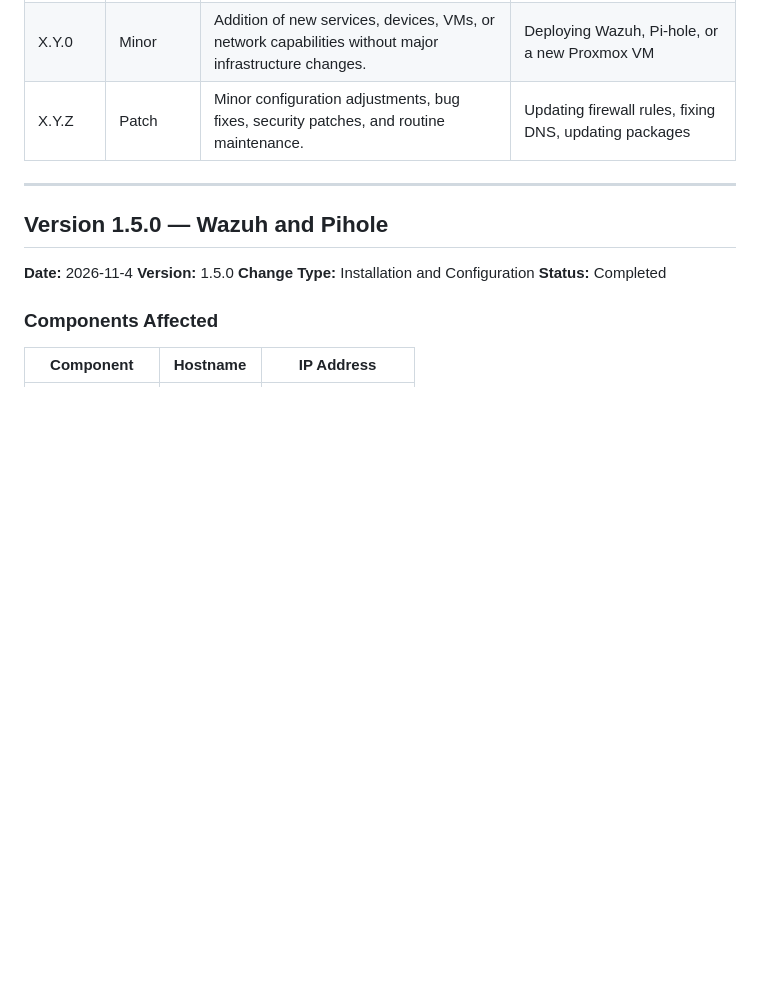
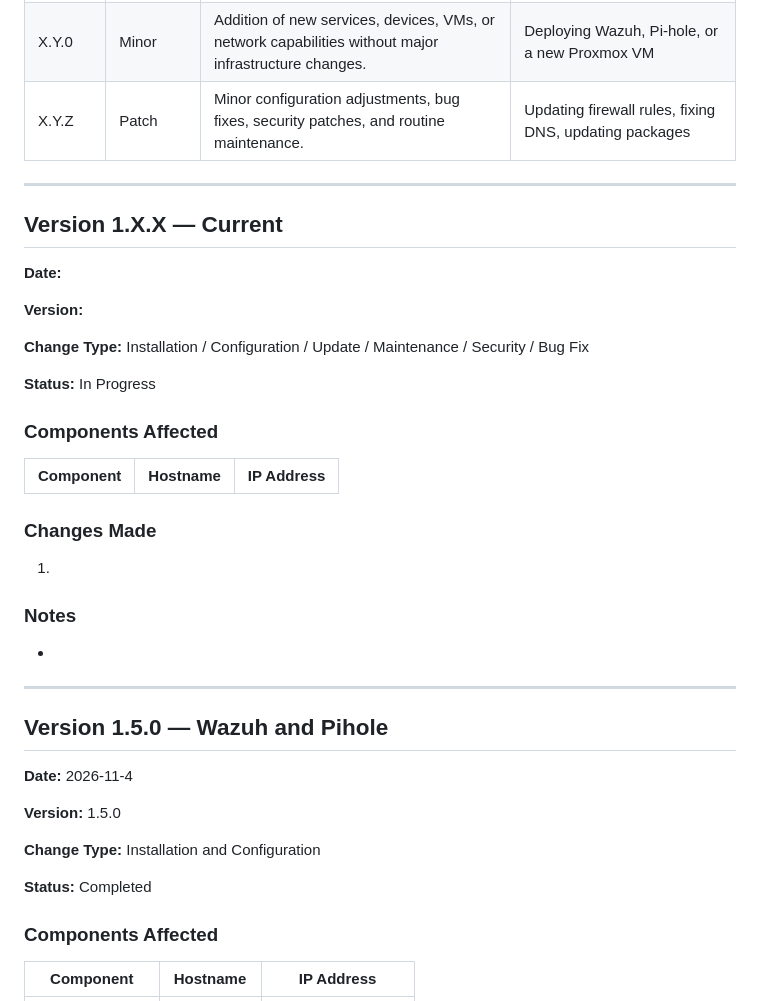
Before and after one commit to DyllanBaker246/Home-Lab, a Markdown page: docs/version-control.md, the part around one of its changes. GitHub-like rendering; blank space fills up the shorter version.

```diff
--- a/docs/version-control.md
+++ b/docs/version-control.md
@@ -16,12 +16,42 @@ For a summarized version history, see the README.md.
 | X.Y.Z | Patch | Minor configuration adjustments, bug fixes, security patches, and routine maintenance. | Updating firewall rules, fixing DNS, updating packages |
 
 ---
+## Version 1.X.X — Current
+
+**Date:**
+
+**Version:**
+
+**Change Type:** Installation / Configuration / Update / Maintenance / Security / Bug Fix
+
+**Status:** In Progress
+
+
+### Components Affected
+
+| Component | Hostname | IP Address |
+|-----------|----------|------------|
+
+
+### Changes Made
+
+1.
+
+### Notes
+
+-
+
+---
 ## Version 1.5.0 — Wazuh and Pihole
 
 **Date:**  2026-11-4
+
 **Version:** 1.5.0
+
 **Change Type:** Installation and Configuration
+
 **Status:** Completed
+
 
 ### Components Affected
 
```
Also changed, not shown: other parts of docs/version-control.md (+16 -0 lines), README.md (+10 -40 lines), diagrams/homelab_1-5-0.png (added).
